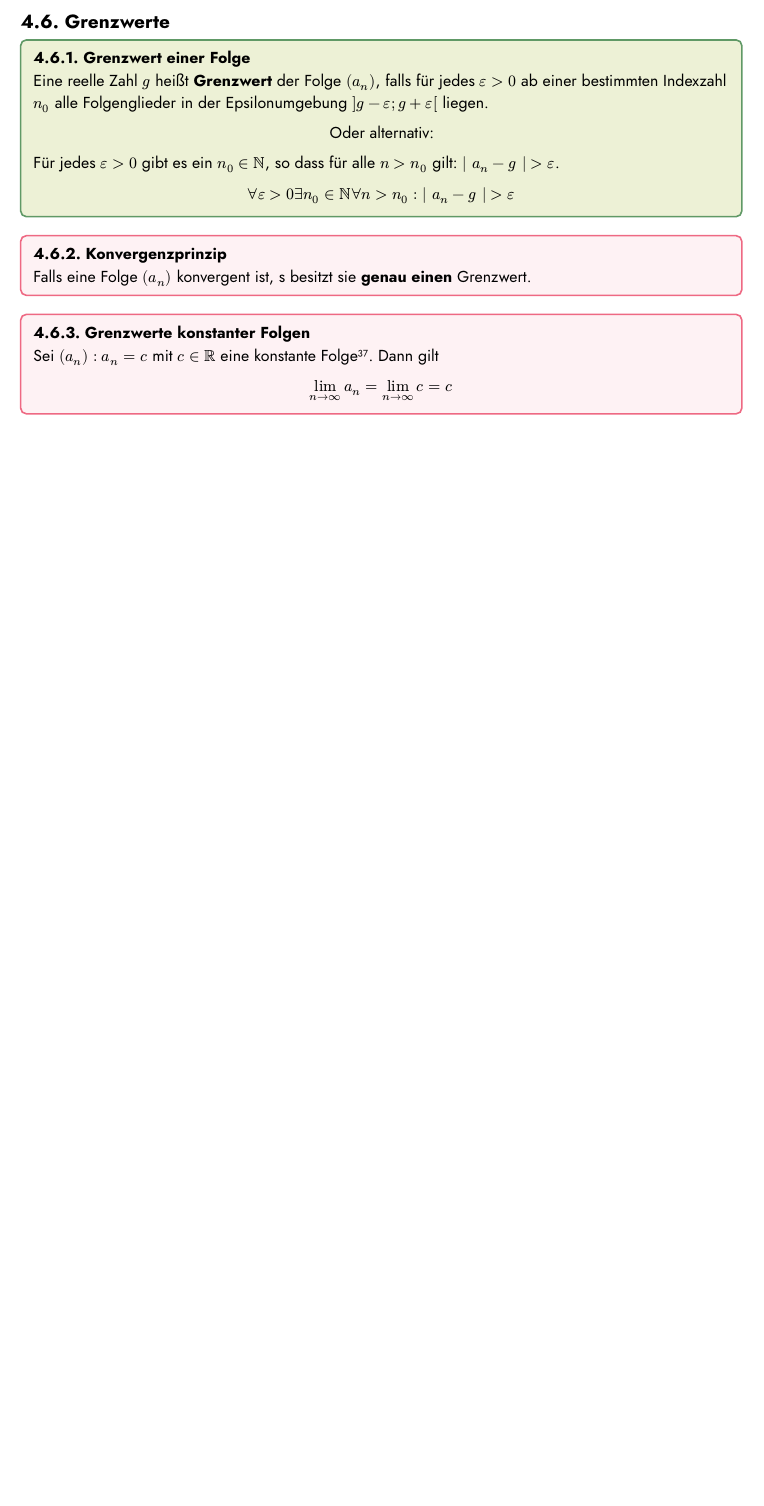
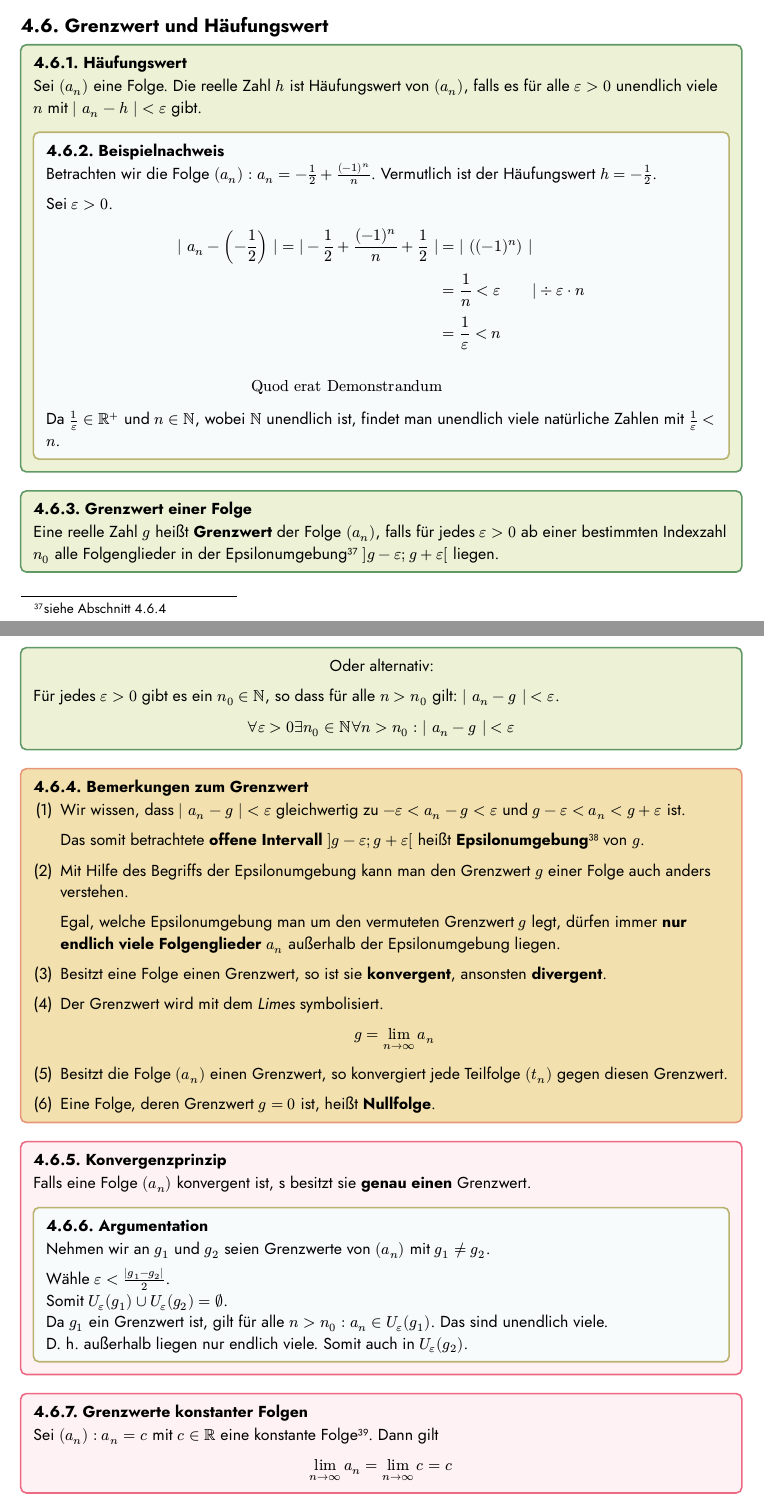
Before and after one commit to 1u5t1n14n/Notes, a Typst document (MS.typ): part of page 29 of 31 before the commit and two parts of pages 29 and 30 of 33 after it, the two joined at a grey line, cut at the place of the change, the shorter picture padded with empty space. The pictures show the PDF file MS.pdf that the author committed with the source.

Commit message:
Zielgerichtete Folgenuntersuchungen.

```diff
--- a/MS.typ
+++ b/MS.typ
@@ -1613,27 +1621,98 @@
   Supremum.
 ]
 
-== Grenzwerte
+== Grenzwert und Häufungswert
+
+#definition[
+  === Häufungswert
+  Sei $(a_n)$ eine Folge. Die reelle Zahl $h$ ist Häufungswert von $(a_n)$,
+  falls es für alle $epsilon > 0$ unendlich viele $n$ mit $| a_n - h | <
+  epsilon$ gibt.
+
+  #example[
+    === Beispielnachweis
+    Betrachten wir die Folge $(a_n) : a_n = - 1/2 + ((-1)^n)/n$. Vermutlich ist
+    der Häufungswert $h = - 1/2$.
+
+    Sei $epsilon > 0$.
+
+    $
+      | a_n - (- 1/2) | = | - 1/2 + ((-1)^n)/n + 1/2 | &= | ((-1)^n) | \
+      &= 1/n < epsilon wide &&| div epsilon dot n \
+      &= 1/epsilon < n \ \ \
+      endOfProof
+    $
+
+    Da $1/epsilon in RR^+$ und $n in NN$, wobei $NN$ unendlich ist, findet man
+    unendlich viele natürliche Zahlen mit $1/epsilon < n$.
+  ]
+]
 
 #definition[
   === Grenzwert einer Folge
   Eine reelle Zahl $g$ heißt *Grenzwert* der Folge $(a_n)$, falls für jedes
   $epsilon > 0$ ab einer bestimmten Indexzahl $n_0$ alle Folgenglieder in der
-  Epsilonumgebung $]g - epsilon; g + epsilon[$ liegen.
+  Epsilonumgebung #footnote[siehe @grenzMerke] $]g -
+  epsilon; g + epsilon[$ liegen.
 
   #align(center)[Oder alternativ:]
 
   Für jedes $epsilon > 0$ gibt es ein $n_0 in NN$, so dass für alle $n > n_0$
-  gilt: $| a_n - g | > epsilon$.
-
-  $ forall epsilon > 0 exists n_0 in NN forall n > n_0 : | a_n - g | > epsilon
+  gilt: $| a_n - g | < epsilon$.
+
+  $ forall epsilon > 0 exists n_0 in NN forall n > n_0 : | a_n - g | < epsilon
   $
+]
+
+#remark[
+  #set enum(numbering: "(1)")
+  === Bemerkungen zum Grenzwert <grenzMerke>
+  + Wir wissen, dass $| a_n - g | < epsilon$ gleichwertig zu $- epsilon < a_n -
+    g < epsilon$ und $g - epsilon < a_n < g + epsilon$ ist.
+
+    Das somit betrachtete *offene Intervall* $] g - epsilon; g + epsilon [$
+    heißt *Epsilonumgebung* #footnote[siehe @glossar unter _Epsilonumgebung_] von
+    $g$.
+
+  + Mit Hilfe des Begriffs der Epsilonumgebung kann man den Grenzwert $g$ einer
+    Folge auch anders verstehen.
+
+    Egal, welche Epsilonumgebung man um den vermuteten Grenzwert $g$ legt, dürfen
+    immer *nur endlich viele Folgenglieder* $a_n$ außerhalb der Epsilonumgebung
+    liegen.
+
+  + Besitzt eine Folge einen Grenzwert, so ist sie *konvergent*, ansonsten
+    *divergent*.
+
+  + Der Grenzwert wird mit dem _Limes_ symbolisiert.
+
+    $ g = lim_(n -> oo) a_n $
+
+  + Besitzt die Folge $(a_n)$ einen Grenzwert, so konvergiert jede Teilfolge
+    $(t_n)$ gegen diesen Grenzwert.
+
+  + Eine Folge, deren Grenzwert $g = 0$ ist, heißt *Nullfolge*.
+
+  #set enum(numbering: "1.")
 ]
 
 #theorem[
   === Konvergenzprinzip
   Falls eine Folge $(a_n)$ konvergent ist, s besitzt sie *genau einen*
   Grenzwert.
+
+  #example[
+    === Argumentation
+    Nehmen wir an $g_1$ und $g_2$ seien Grenzwerte von $(a_n)$ mit $g_1 !=
+    g_2$.
+
+    Wähle $epsilon < (|g_1 - g_2|)/2$. \
+    Somit $U_(epsilon) (g_1) union U_(epsilon) (g_2) = emptyset$. \
+    Da $g_1$ ein Grenzwert ist, gilt für alle $n > n_0 : a_n in U_(epsilon)
+    (g_1)$. Das sind unendlich viele. \
+    D. h. außerhalb liegen nur endlich viele. Somit auch in $U_(epsilon)
+    (g_2)$.
+  ]
 ]
 
 #theorem[
```
Also changed, not shown: MS.pdf, MS.typ (21 more changed lines).
